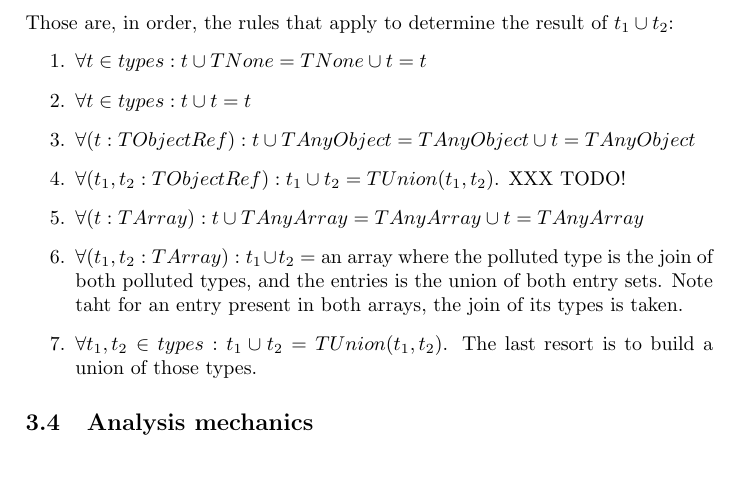
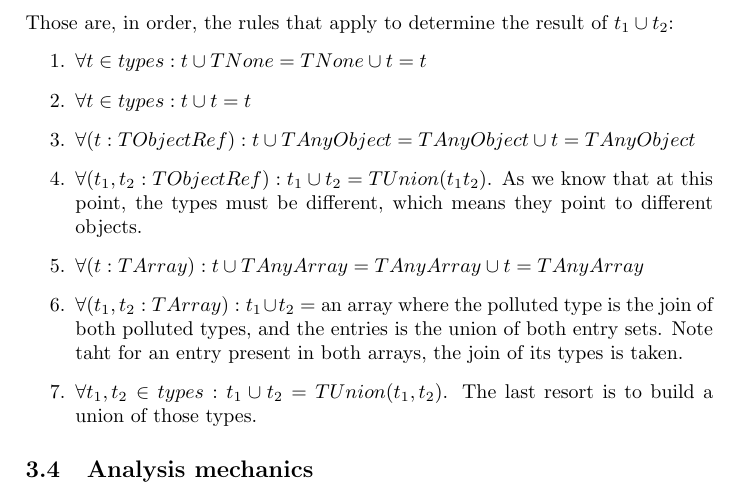
Before and after one commit to colder/phantm, a LaTeX paper (report/report.tex): part of page 8 of 11, cut so that both start at the same text, the shorter picture padded with empty space. Compiled offline with pdfLaTeX.

Commit message:
Object joins

```diff
--- a/report/report.tex
+++ b/report/report.tex
@@ -364,12 +364,14 @@ Those are, in order, the rules that apply to determine the result of $t_1 \cup t
   \item $\forall t \in types : t \cup TNone = TNone \cup t = t$
   \item $\forall t \in types : t \cup t = t$
   \item $\forall (t: TObjectRef): t \cup TAnyObject = TAnyObject \cup t = TAnyObject$
-  \item $\forall (t_1,t_2: TObjectRef): t_1 \cup t_2 = TUnion(t_1, t_2)$. XXX TODO!
+  \item $\forall (t_1,t_2: TObjectRef): t_1 \cup t_2 = TUnion(t_1 t_2)$. As we
+    know that at this point, the types must be different, which means they
+    point to different objects.
   \item $\forall (t: TArray): t \cup TAnyArray = TAnyArray \cup t = TAnyArray$
-  \item $\forall (t_1,t_2: TArray): t_1 \cup t_2 = $ an array where the polluted type
-    is the join of both polluted types, and the entries is the union of both
-    entry sets. Note taht for an entry present in both arrays, the join of its
-    types is taken.
+  \item $\forall (t_1,t_2: TArray): t_1 \cup t_2 = $ an array where the
+    polluted type is the join of both polluted types, and the entries is the
+    union of both entry sets. Note taht for an entry present in both arrays,
+    the join of its types is taken.
 
   \item $\forall t_1,t_2 \in types: t_1 \cup t_2 = TUnion(t_1, t_2)$. The last
     resort is to build a union of those types.
```
